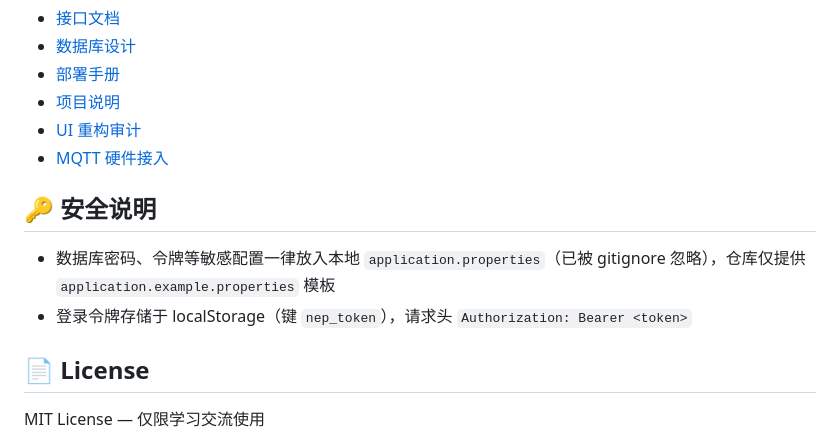
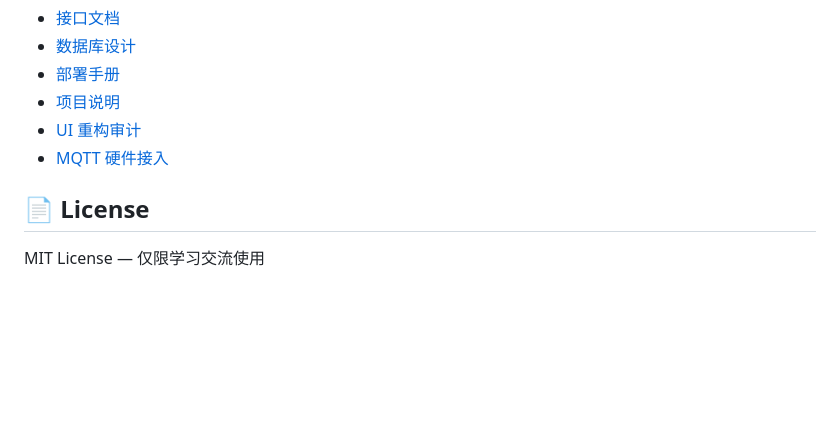
Before and after one commit to liuzunn/environmental-monitoring, a Markdown page: README.md, the part around the change. GitHub-like rendering; blank space fills up the shorter version.

Commit message:
Remove security section from README
Removed security section detailing sensitive configuration management and token storage.

```diff
--- a/README.md
+++ b/README.md
@@ -161,11 +161,6 @@ cd nepsystem && powershell -ExecutionPolicy Bypass -File e2e-test.ps1
 - [UI 重构审计](./PROJECT_UI_AUDIT.md)
 - [MQTT 硬件接入](./nepsystem/README-MQTT.md)
 
-## 🔑 安全说明
-
-- 数据库密码、令牌等敏感配置一律放入本地 `application.properties`（已被 gitignore 忽略），仓库仅提供 `application.example.properties` 模板
-- 登录令牌存储于 localStorage（键 `nep_token`），请求头 `Authorization: Bearer <token>`
-
 ## 📄 License
 
 MIT License — 仅限学习交流使用
```
